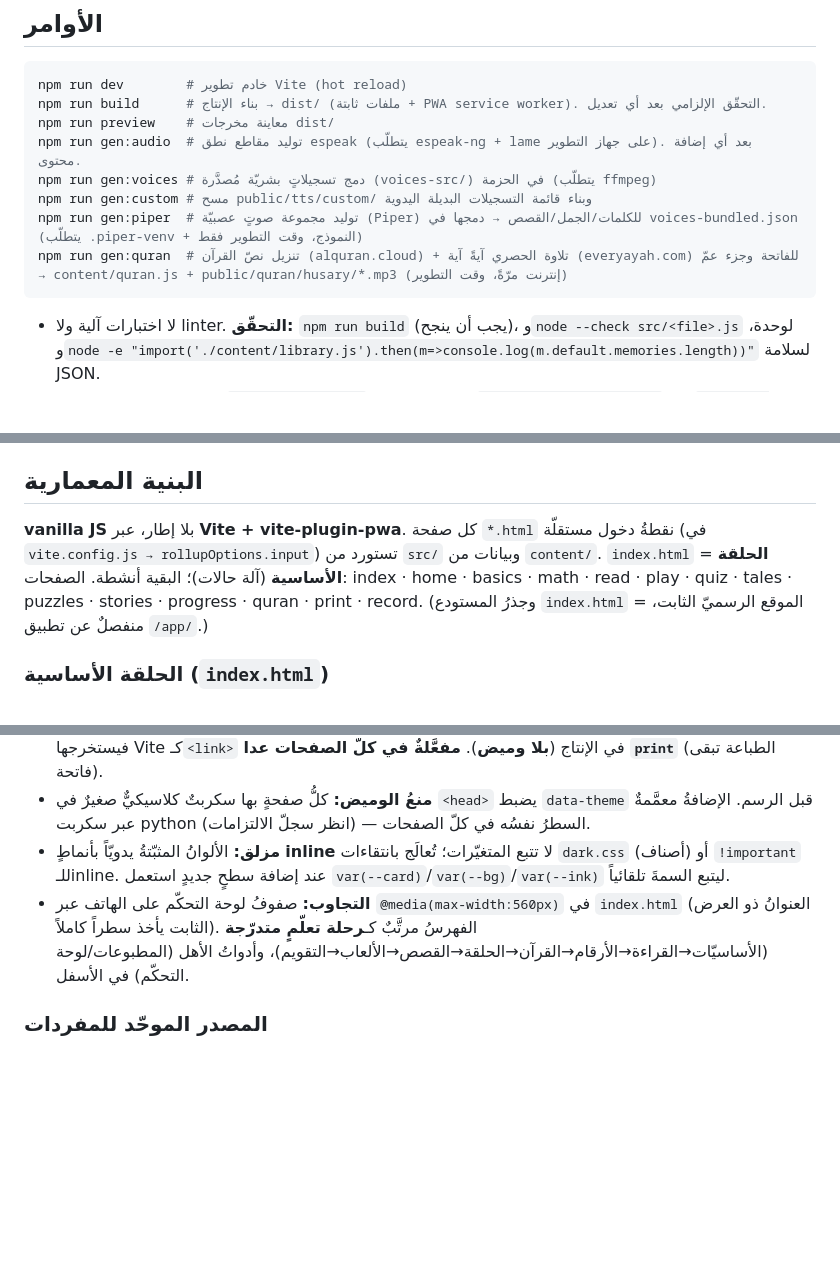
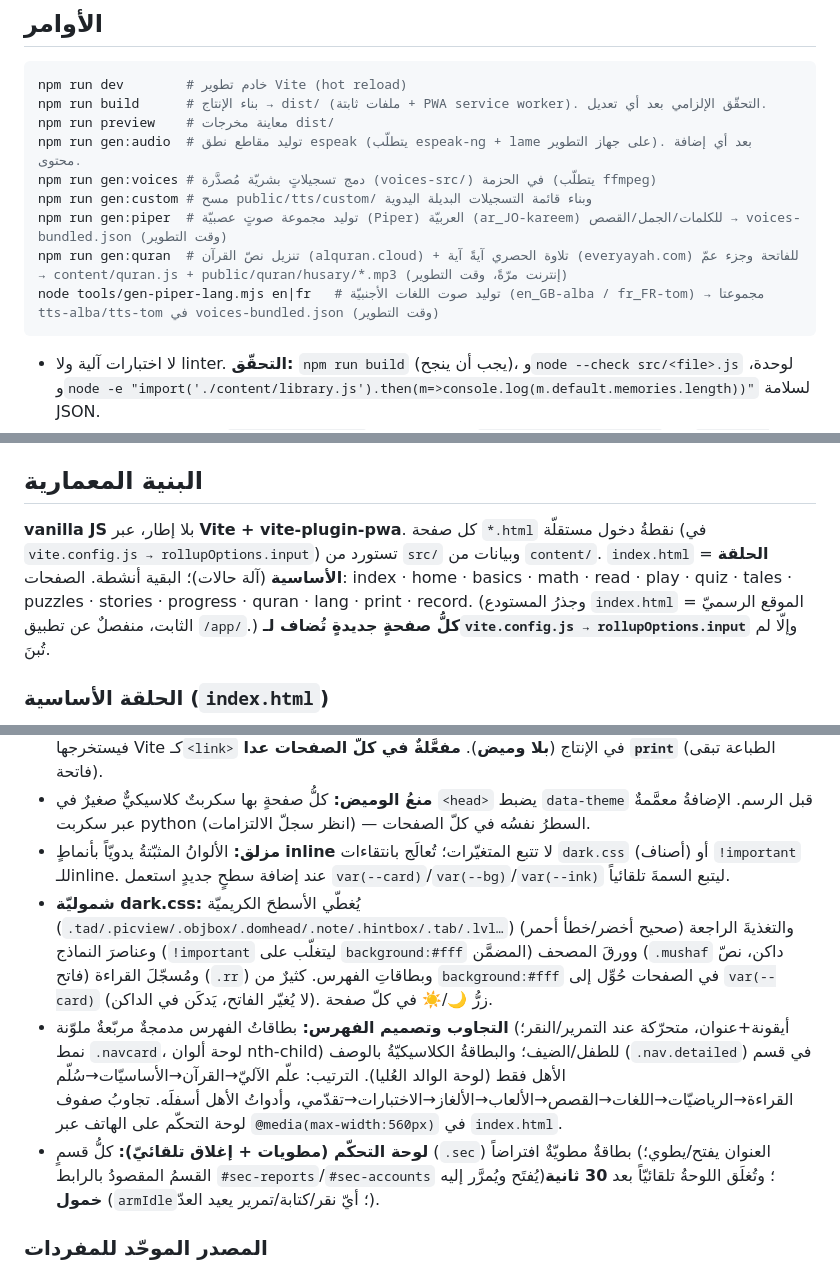
Before and after one commit to SalehGNUTUX/GT-MISHKATKIDS, a Markdown page: GT-MK/CLAUDE.md, 3 parts joined by grey strips. GitHub-like rendering; blank space fills up the shorter version.

Commit message:
توثيق: تحديث CLAUDE.md وخطة العمل (قسم اللغات + الوضع الداكن الكامل + مطويات اللوحة + التصميم)

````diff
--- a/GT-MK/CLAUDE.md
+++ b/GT-MK/CLAUDE.md
@@ -15,8 +15,9 @@ npm run preview    # معاينة مخرجات dist/
 npm run gen:audio  # توليد مقاطع نطق espeak (يتطلّب espeak-ng + lame على جهاز التطوير). بعد أي إضافة محتوى.
 npm run gen:voices # دمج تسجيلاتٍ بشريّة مُصدَّرة (voices-src/) في الحزمة (يتطلّب ffmpeg)
 npm run gen:custom # مسح public/tts/custom/ وبناء قائمة التسجيلات البديلة اليدوية
-npm run gen:piper  # توليد مجموعة صوتٍ عصبيّة (Piper) للكلمات/الجمل/القصص → دمجها في voices-bundled.json (يتطلّب .piper-venv + النموذج، وقت التطوير فقط)
+npm run gen:piper  # توليد مجموعة صوتٍ عصبيّة (Piper) العربيّة (ar_JO-kareem) للكلمات/الجمل/القصص → voices-bundled.json (وقت التطوير)
 npm run gen:quran  # تنزيل نصّ القرآن (alquran.cloud) + تلاوة الحصري آيةً آية (everyayah.com) للفاتحة وجزء عمّ → content/quran.js + public/quran/husary/*.mp3 (إنترنت مرّةً، وقت التطوير)
+node tools/gen-piper-lang.mjs en|fr   # توليد صوت اللغات الأجنبيّة (en_GB-alba / fr_FR-tom) → مجموعتا tts-alba/tts-tom في voices-bundled.json (وقت التطوير)
 ```
 
 - لا اختبارات آلية ولا linter. **التحقّق:** `npm run build` (يجب أن ينجح)، و`node --check src/<file>.js` لوحدة، و`node -e "import('./content/library.js').then(m=>console.log(m.default.memories.length))"` لسلامة JSON.
@@ -34,7 +35,7 @@ npm run gen:quran  # تنزيل نصّ القرآن (alquran.cloud) + تلاوة
 
 ## البنية المعمارية
 
-**vanilla JS** بلا إطار، عبر **Vite + vite-plugin-pwa**. كل صفحة `*.html` نقطةُ دخول مستقلّة (في `vite.config.js → rollupOptions.input`) تستورد من `src/` وبيانات من `content/`. `index.html` = **الحلقة الأساسية** (آلة حالات)؛ البقية أنشطة. الصفحات: index · home · basics · math · read · play · quiz · tales · puzzles · stories · progress · quran · print · record. (وجذرُ المستودع `index.html` = الموقع الرسميّ الثابت، منفصلٌ عن تطبيق `/app/`.)
+**vanilla JS** بلا إطار، عبر **Vite + vite-plugin-pwa**. كل صفحة `*.html` نقطةُ دخول مستقلّة (في `vite.config.js → rollupOptions.input`) تستورد من `src/` وبيانات من `content/`. `index.html` = **الحلقة الأساسية** (آلة حالات)؛ البقية أنشطة. الصفحات: index · home · basics · math · read · play · quiz · tales · puzzles · stories · progress · quran · lang · print · record. (وجذرُ المستودع `index.html` = الموقع الرسميّ الثابت، منفصلٌ عن تطبيق `/app/`.) **كلُّ صفحةٍ جديدةٍ تُضاف لـ`vite.config.js → rollupOptions.input`** وإلّا لم تُبنَ.
 
 ### الحلقة الأساسية (`index.html`)
 آلة حالات: `idle → spark → task → teach(stage 0 جواب الطفل، stage 1 تعميق + «علّمني الخطأ») → heal`. كل ذكرى تُضيء جزءاً من روبو/عنصراً من عالمه؛ عند 8 مكافآت تعود ضحكته. تتضمّن: خريطة عالم (مناطق)، «فاجئني»، حقل جواب مكتوب، وضع الإخوة (coopMode)، و**لوحة التحكّم** (انظر قسم الحسابات أدناه). الانتقالات تُنطِق كلام روبو **وقت الانتقال** لا في كل إعادة رسم.
@@ -70,7 +71,9 @@ npm run gen:quran  # تنزيل نصّ القرآن (alquran.cloud) + تلاوة
 - **`src/dark.css`** — السمةُ الداكنة المشتركة (`html[data-theme="dark"]{…}`): تُجاوِزُ متغيّراتِ الألوان الموحّدة + الأصنافَ الشائعة + خصوصيّاتِ الفهرس/شاشة الدخول. تُستورَد في وحدة كلِّ صفحة (`import "./src/dark.css"`) فيستخرجها Vite كـ`<link>` في الإنتاج (**بلا وميض**). **مفعَّلةٌ في كلّ الصفحات عدا `print`** (الطباعة تبقى فاتحة).
 - **منعُ الوميض:** كلُّ صفحةٍ بها سكربتٌ كلاسيكيٌّ صغيرٌ في `<head>` يضبط `data-theme` قبل الرسم. الإضافةُ معمَّمةٌ عبر سكربت python (انظر سجلّ الالتزامات) — السطرُ نفسُه في كلّ الصفحات.
 - **مزلق:** الألوانُ المثبّتةُ يدويّاً بأنماطٍ **inline** لا تتبع المتغيّرات؛ تُعالَج بانتقاءات `dark.css` (أصناف) أو `!important` للـinline. عند إضافة سطحٍ جديدٍ استعمل `var(--card)`/`var(--bg)`/`var(--ink)` ليتبع السمةَ تلقائياً.
-- **التجاوب:** صفوفُ لوحة التحكّم على الهاتف عبر `@media(max-width:560px)` في `index.html` (العنوانُ ذو العرض الثابت يأخذ سطراً كاملاً). الفهرسُ مرتَّبٌ كـ**رحلة تعلّمٍ متدرّجة** (الأساسيّات→القراءة→الأرقام→القرآن→الحلقة→القصص→الألعاب→التقويم)، وأدواتُ الأهل (المطبوعات/لوحة التحكّم) في الأسفل.
+- **شموليّة dark.css:** يُغطّي الأسطحَ الكريميّة (`.tad/.picview/.objbox/.domhead/.note/.hintbox/.tab/.lvl…`) والتغذيةَ الراجعة (صحيح أخضر/خطأ أحمر) وعناصرَ النماذج (`!important` ليتغلّب على `background:#fff` المضمَّن) وورقَ المصحف (`.mushaf` داكن، نصّ فاتح) ومُسجّلَ القراءة (`.rr`) وبطاقاتِ الفهرس. كثيرٌ من `background:#fff` في الصفحات حُوِّل إلى `var(--card)` (لا يُغيّر الفاتح، يَدكَن في الداكن). زرُّ 🌙/☀️ في كلّ صفحة.
+- **التجاوب وتصميم الفهرس:** بطاقاتُ الفهرس مدمجةٌ مربّعةٌ ملوّنة (أيقونة+عنوان، متحرّكة عند التمرير/النقر؛ نمط `.navcard`، لوحة ألوان nth-child) للطفل/الضيف؛ والبطاقةُ الكلاسيكيّةُ بالوصف (`.nav.detailed`) في قسم الأهل فقط (لوحة الوالد العُليا). الترتيب: علّم الآليّ→القرآن→الأساسيّات→سُلّم القراءة→الرياضيّات→اللغات→القصص→الألعاب→الألغاز→الاختبارات→تقدّمي، وأدواتُ الأهل أسفلَه. تجاوبُ صفوف لوحة التحكّم على الهاتف عبر `@media(max-width:560px)` في `index.html`.
+- **لوحة التحكّم (مطويات + إغلاق تلقائيّ):** كلُّ قسمٍ (`.sec`) بطاقةٌ مطويّةٌ افتراضاً (العنوان يفتح/يطوي؛ القسمُ المقصودُ بالرابط `#sec-reports`/`#sec-accounts` يُفتَح ويُمرَّر إليه)؛ وتُغلَق اللوحةُ تلقائيّاً بعد **30 ثانية خمول** (`armIdle`؛ أيّ نقر/كتابة/تمرير يعيد العدّ).
 
 ### المصدر الموحّد للمفردات
 `src/vocab.js` يجمع كل النصوص المنطوقة القصيرة من `content/*` + `src/syl.js` (أشكال الحروف) + `src/robo-phrases.js` + `islamic.js`. يقرؤه **الاستوديو ومولّد `gen-audio` معاً** → إضافة محتوًى تتزامن تلقائياً. **عبارات روبو في `src/robo-phrases.js`** (بيانات بلا DOM لتُقرأ في Node) — لا تكرّرها. تشمل: `REACTIONS` (ردود عامّة عشوائيّة) و**`NOTICES`** (ردودٌ سياقيّةٌ ثابتة: نهاية سورة، حلّ لغز، ورشة الورق، ألعاب الرياضيّات…) — تشيرُ إليها الصفحاتُ بالاسم (`NOTICES.quranSurahDone`…) بدل تكرار النصّ، فتُنطَق بمقطع espeak (وحدة «إشعارات الآليّ» في vocab) وتظهر في الاستوديو للتسجيل البشريّ. **مطابقةُ المقطع حرفيّة** فيجب أن يطابق نصُّ الصفحة نصَّ المصدر تماماً.
````
Also changed, not shown: other parts of GT-MK/CLAUDE.md (+3 -0 lines), GT-MK/docs/PLAN.md (+11 -13 lines).
